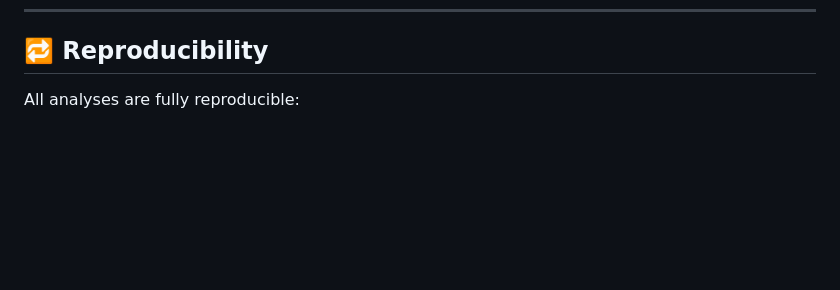
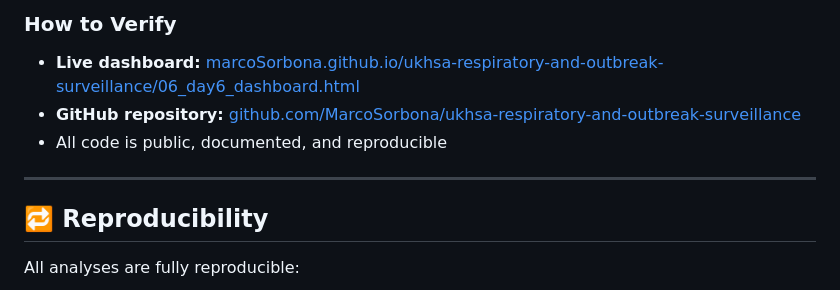
Before and after one commit to MarcoSorbona/ukhsa-respiratory-and-otbreak-surveillance, a Markdown page: README.md, the part around one of its changes. Drawn GitHub-style; blank space fills up the shorter version.

```diff
--- a/README.md
+++ b/README.md
@@ -53,3 +92,11 @@ A 6‑day simulated analysis for **UKHSA Field Services**, demonstrating R skill
+### How to Verify
+
+-   **Live dashboard:** [marcoSorbona.github.io/ukhsa-respiratory-and-outbreak-surveillance/06_day6_dashboard.html](https://marcoSorbona.github.io/ukhsa-respiratory-and-outbreak-surveillance/06_day6_dashboard.html)
+-   **GitHub repository:** [github.com/MarcoSorbona/ukhsa-respiratory-and-outbreak-surveillance](https://github.com/MarcoSorbona/ukhsa-respiratory-and-outbreak-surveillance)
+-   All code is public, documented, and reproducible
+
+---
+
 ## 🔁 Reproducibility
 
 All analyses are fully reproducible:
```
Also changed, not shown: other parts of README.md (+39 -0 lines).
